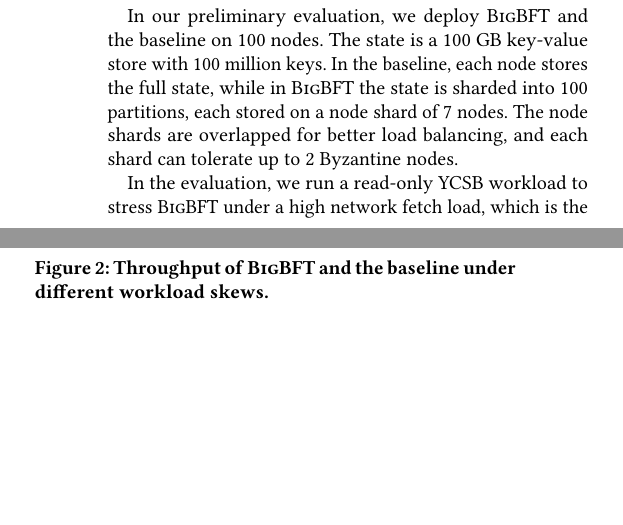
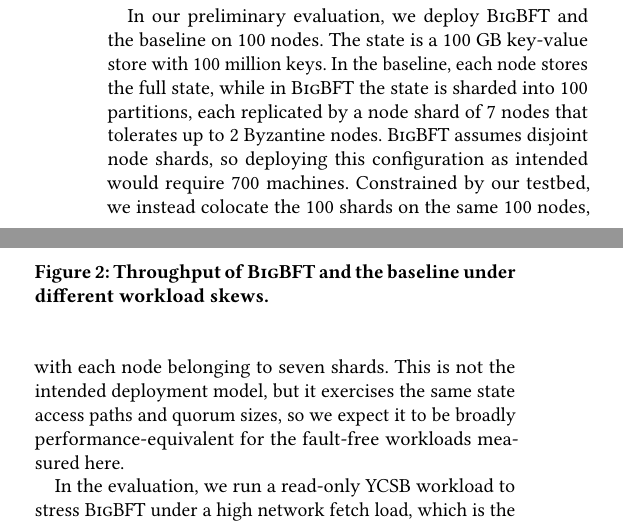
Before and after one commit to sgdxbc/bigbft-paper, a LaTeX paper (paper.tex, which reads sections/evaluation.tex): two parts of the columns of page 5 of 7, joined at a grey line, cut so that both start at the same text, the shorter picture padded with empty space. Compiled offline with pdfLaTeX; a LaTeX package or settings file that is missing is left out.

Commit message:
State the disjoint-shard deployment model explicitly
Reviewer A asked how many Byzantine nodes the whole deployment tolerates
when node shards overlap.  The design has always assumed disjoint shards --
the sf-out-of-s(3f+1) bound in the design section depends on it -- but that
was only implicit, and the evaluation described its overlapped shards as a
load-balancing choice, which read as a contradiction.  Say "disjoint" in the
design, and describe the overlap in the evaluation for what it is: a testbed
constraint, not the intended deployment.

Co-Authored-By: Claude Opus 5 (1M context) <noreply@anthropic.com>

```diff
--- a/sections/evaluation.tex
+++ b/sections/evaluation.tex
@@ -7,8 +7,10 @@
 
 In our preliminary evaluation, we deploy \sys and the baseline on 100 nodes.
 The state is a 100 GB key-value store with 100 million keys.
-In the baseline, each node stores the full state, while in \sys the state is sharded into 100 partitions, each stored on a node shard of 7 nodes.
-The node shards are overlapped for better load balancing, and each shard can tolerate up to 2 Byzantine nodes.
+In the baseline, each node stores the full state, while in \sys the state is sharded into 100 partitions, each replicated by a node shard of 7 nodes that tolerates up to 2 Byzantine nodes.
+\sys assumes disjoint node shards, so deploying this configuration as intended would require 700 machines.
+Constrained by our testbed, we instead colocate the 100 shards on the same 100 nodes, with each node belonging to seven shards.
+This is not the intended deployment model, but it exercises the same state access paths and quorum sizes, so we expect it to be broadly performance-equivalent for the fault-free workloads measured here.
 
 \begin{figure}
     \centering
```
Also changed, not shown: sections/overview.tex (+1 -1 lines).
